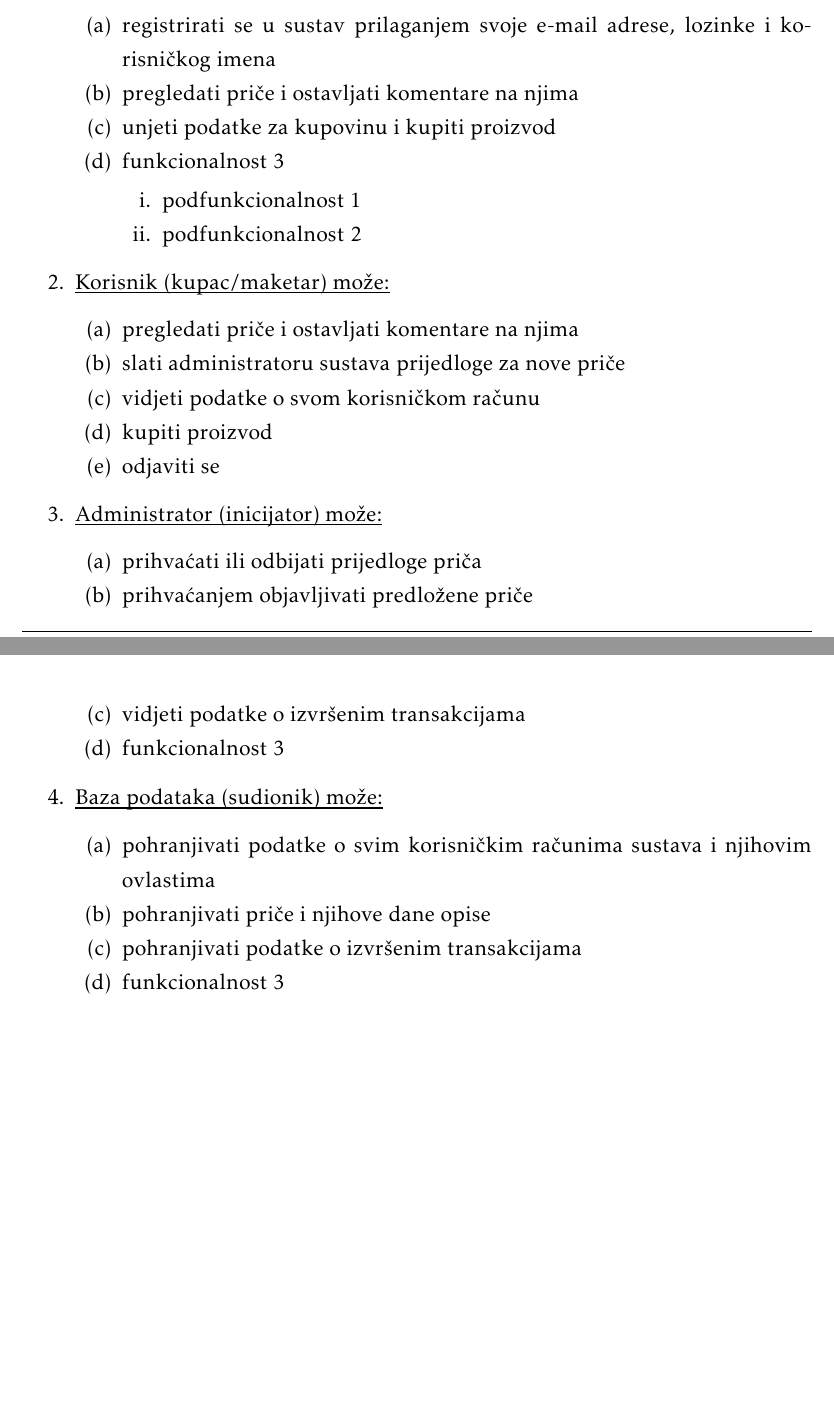
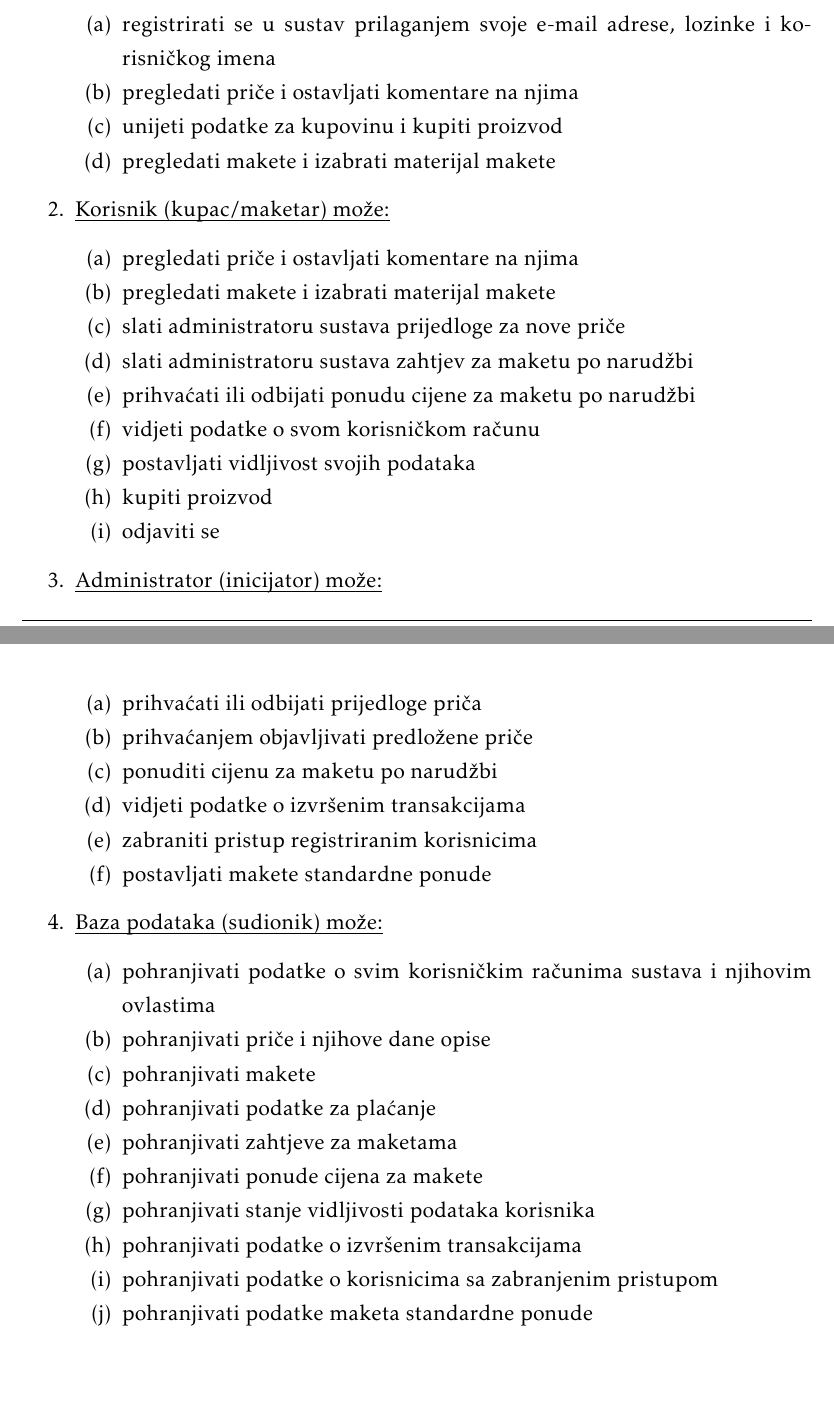
Before and after one commit to mm51593/PROGI_webapp, a LaTeX document (Dokumentacija/PROGI_ProjektnaDokumentacija_v6.tex, which reads Dokumentacija/Specifikacija_programske_potpore.tex): two parts of pages 10 and 11 of 41, joined at a grey line, cut so that both start at the same text. The pictures show the PDF file Dokumentacija/PROGI_ProjektnaDokumentacija_v6.pdf that the author committed with the source.

Commit message:
Modificirani funkcionalni zahtjevi aktora

```diff
--- a/Dokumentacija/Specifikacija_programske_potpore.tex
+++ b/Dokumentacija/Specifikacija_programske_potpore.tex
@@ -26,27 +26,29 @@
 
 					\item registrirati se u sustav prilaganjem svoje e-mail adrese, lozinke i korisničkog imena
 					\item pregledati priče i ostavljati komentare na njima
-					\item unjeti podatke za kupovinu i kupiti proizvod
-					\item  funkcionalnost 3
-										\begin{packed_enum}
-						\item  podfunkcionalnost 1
-						\item  podfunkcionalnost 2
-
-					\end{packed_enum}
+					\item unijeti podatke za kupovinu i kupiti proizvod
+					\item pregledati makete i izabrati materijal makete
 
 				\end{packed_enum}
+
 
 				\item  \underbar{Korisnik (kupac/maketar) može:}
 
 				\begin{packed_enum}
 
 					\item pregledati priče i ostavljati komentare na njima
+					\item pregledati makete i izabrati materijal makete
 					\item slati administratoru sustava prijedloge za nove priče
+					\item slati administratoru sustava zahtjev za maketu po narudžbi
+					\item prihvaćati ili odbijati ponudu cijene za maketu po narudžbi
 					\item vidjeti podatke o svom korisničkom računu
+					\item postavljati vidljivost svojih podataka
 					\item kupiti proizvod
 					\item odjaviti se
 
 				\end{packed_enum}
+
+
 
 			\item  \underbar{Administrator (inicijator) može:}
 
@@ -54,10 +56,14 @@
 
 				\item prihvaćati ili odbijati prijedloge priča
 				\item prihvaćanjem objavljivati predložene priče
+				\item ponuditi cijenu za maketu po narudžbi
 				\item vidjeti podatke o izvršenim transakcijama
-				\item  funkcionalnost 3
+				\item zabraniti pristup registriranim korisnicima
+				\item postavljati makete standardne ponude
 
 			\end{packed_enum}
+
+
 
 		\item  \underbar{Baza podataka (sudionik) može:}
 
@@ -65,11 +71,17 @@
 
 			\item pohranjivati podatke o svim korisničkim računima sustava i njihovim ovlastima
 			\item pohranjivati priče i njihove dane opise
+			\item pohranjivati makete
+			\item pohranjivati podatke za plaćanje
+			\item pohranjivati zahtjeve za maketama
+			\item pohranjivati ponude cijena za makete
+			\item pohranjivati stanje vidljivosti podataka korisnika
 			\item pohranjivati podatke o izvršenim transakcijama
-			\item  funkcionalnost 3
+			\item pohranjivati podatke o korisnicima sa zabranjenim pristupom
+			\item pohranjivati podatke maketa standardne ponude
 
 		\end{packed_enum}
-			\end{packed_enum}
+		\end{packed_enum}
 
 			\eject
 
```
Also changed, not shown: Dokumentacija/PROGI_ProjektnaDokumentacija_v6.pdf, 2 other files.
